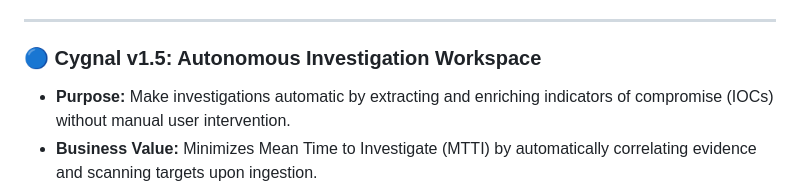
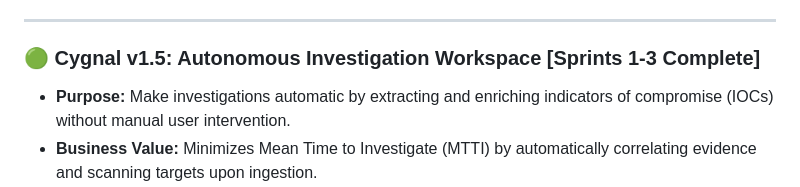
Before and after one commit to ayushsingh257/Cygnal, a Markdown page: ROADMAP.md, the part around the change. GitHub-like rendering.

Commit message:
docs: mark v1.5 Sprints as complete in ROADMAP.md

```diff
--- a/ROADMAP.md
+++ b/ROADMAP.md
@@ -41,7 +41,8 @@ This document maps the version-based product evolution of Cygnal, detailing how
 
 ---
 
-### 🔵 Cygnal v1.5: Autonomous Investigation Workspace
+### 🟢 Cygnal v1.5: Autonomous Investigation Workspace [Sprints 1-3 Complete]
+
 *   **Purpose:** Make investigations automatic by extracting and enriching indicators of compromise (IOCs) without manual user intervention.
 *   **Business Value:** Minimizes Mean Time to Investigate (MTTI) by automatically correlating evidence and scanning targets upon ingestion.
 *   **Technical Goals:** Implement regular-expression based entity parsers, compile relationship graph APIs, and build narrative timeline builders.
```
